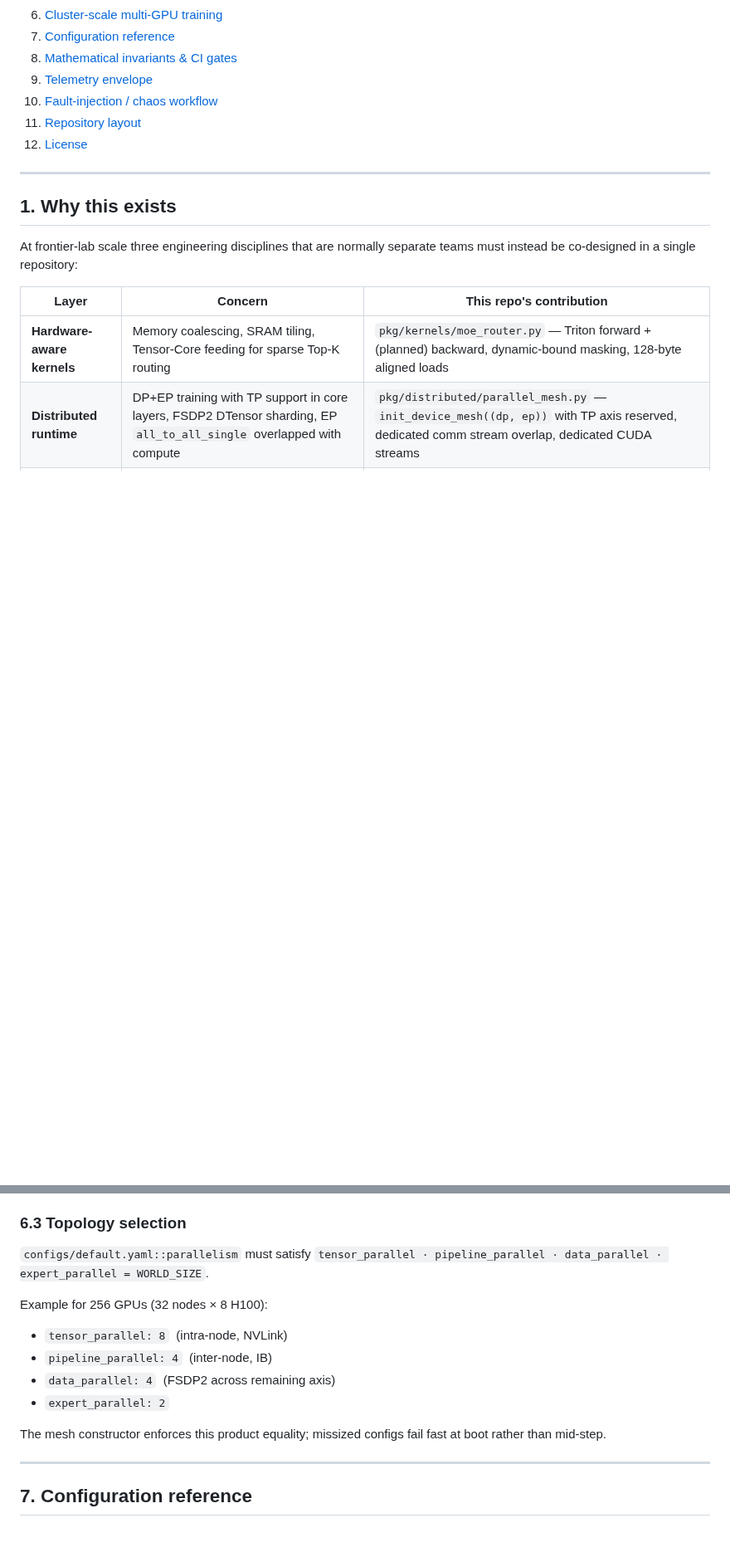
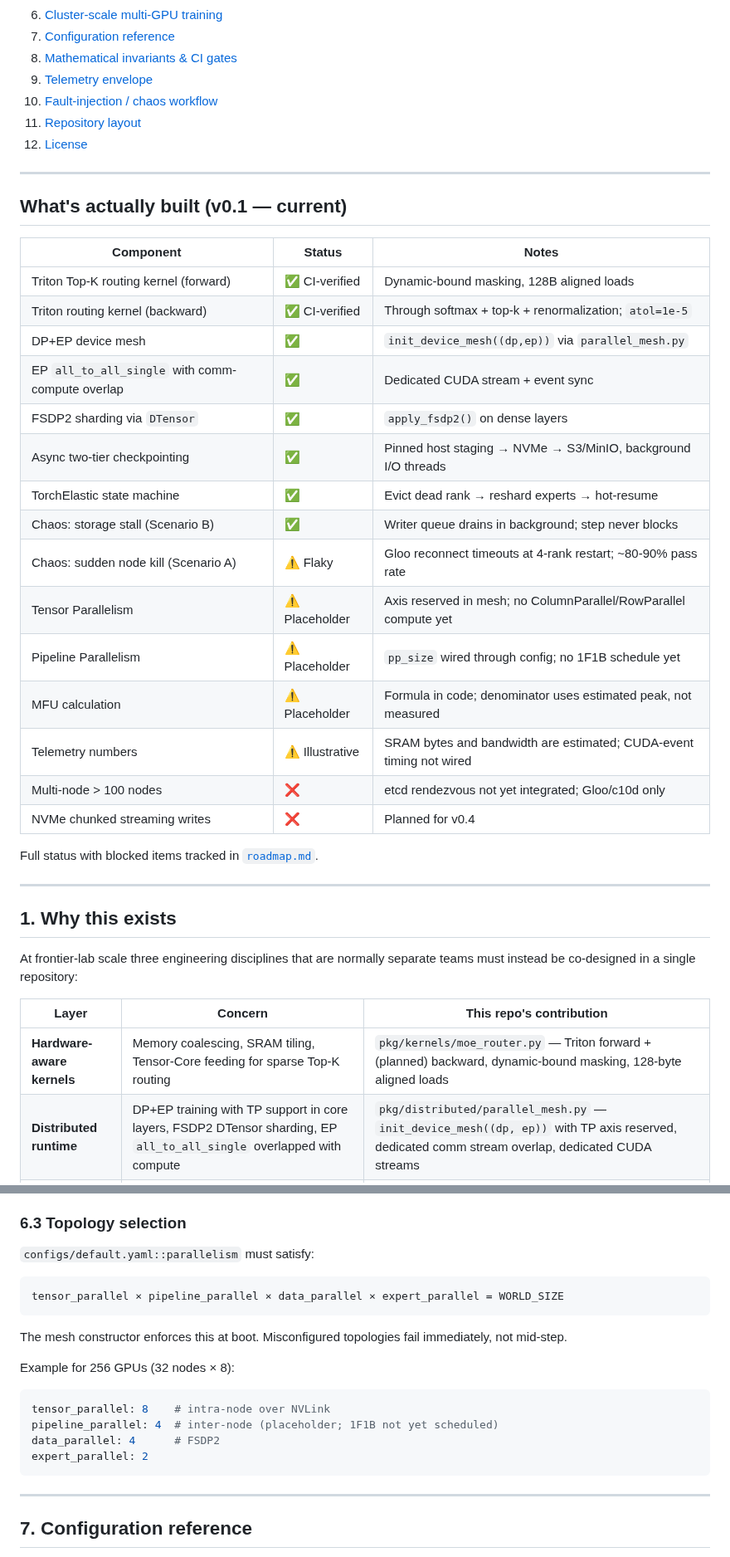
Before and after one commit to Mattral/Composed-Mixture-of-Experts-Engine, a Markdown page: README.md, 2 parts joined by grey strips. Shown at 83% size. Rendered like a GitHub page; blank space fills up the shorter version.

Commit message:
doc: Revise README for clarity and component status
Updated README to clarify features and status of components.

````diff
--- a/README.md
+++ b/README.md
@@ -29,6 +34,32 @@
 12. [License](#12-license)
 
 ---
+
+
+## What's actually built (v0.1 — current)
+
+| Component | Status | Notes |
+|---|---|---|
+| Triton Top-K routing kernel (forward) | ✅ CI-verified | Dynamic-bound masking, 128B aligned loads |
+| Triton routing kernel (backward) | ✅ CI-verified | Through softmax + top-k + renormalization; `atol=1e-5` |
+| DP+EP device mesh | ✅ | `init_device_mesh((dp,ep))` via `parallel_mesh.py` |
+| EP `all_to_all_single` with comm-compute overlap | ✅ | Dedicated CUDA stream + event sync |
+| FSDP2 sharding via `DTensor` | ✅ | `apply_fsdp2()` on dense layers |
+| Async two-tier checkpointing | ✅ | Pinned host staging → NVMe → S3/MinIO, background I/O threads |
+| TorchElastic state machine | ✅ | Evict dead rank → reshard experts → hot-resume |
+| Chaos: storage stall (Scenario B) | ✅ | Writer queue drains in background; step never blocks |
+| Chaos: sudden node kill (Scenario A) | ⚠️ Flaky | Gloo reconnect timeouts at 4-rank restart; ~80-90% pass rate |
+| Tensor Parallelism | ⚠️ Placeholder | Axis reserved in mesh; no ColumnParallel/RowParallel compute yet |
+| Pipeline Parallelism | ⚠️ Placeholder | `pp_size` wired through config; no 1F1B schedule yet |
+| MFU calculation | ⚠️ Placeholder | Formula in code; denominator uses estimated peak, not measured |
+| Telemetry numbers | ⚠️ Illustrative | SRAM bytes and bandwidth are estimated; CUDA-event timing not wired |
+| Multi-node > 100 nodes | ❌ | etcd rendezvous not yet integrated; Gloo/c10d only |
+| NVMe chunked streaming writes | ❌ | Planned for v0.4 |
+
+Full status with blocked items tracked in [`roadmap.md`](roadmap.md).
+
+---
+
 
 ## 1. Why this exists
 
@@ -224,17 +255,21 @@ the most recent async checkpoint.
 
 ### 6.3 Topology selection
 
-`configs/default.yaml::parallelism` must satisfy
-`tensor_parallel · pipeline_parallel · data_parallel · expert_parallel = WORLD_SIZE`.
+`configs/default.yaml::parallelism` must satisfy:
 
-Example for 256 GPUs (32 nodes × 8 H100):
-- `tensor_parallel: 8` &nbsp;(intra-node, NVLink)
-- `pipeline_parallel: 4` &nbsp;(inter-node, IB)
-- `data_parallel: 4` &nbsp;(FSDP2 across remaining axis)
-- `expert_parallel: 2`
+```
+tensor_parallel × pipeline_parallel × data_parallel × expert_parallel = WORLD_SIZE
+```
 
-The mesh constructor enforces this product equality; missized configs fail
-fast at boot rather than mid-step.
+The mesh constructor enforces this at boot. Misconfigured topologies fail immediately, not mid-step.
+
+Example for 256 GPUs (32 nodes × 8):
+```yaml
+tensor_parallel: 8    # intra-node over NVLink
+pipeline_parallel: 4  # inter-node (placeholder; 1F1B not yet scheduled)
+data_parallel: 4      # FSDP2
+expert_parallel: 2
+```
 
 ---
 
````
Also changed, not shown: other parts of README.md (+33 -2 lines).
